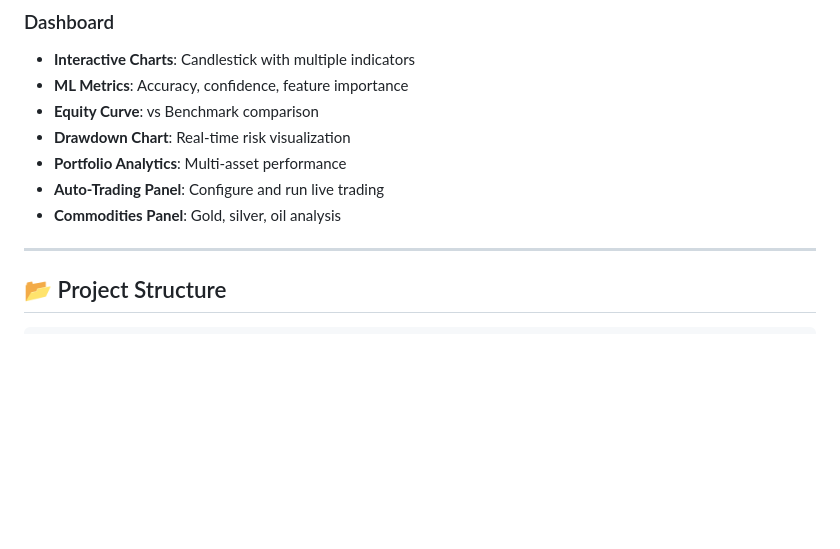
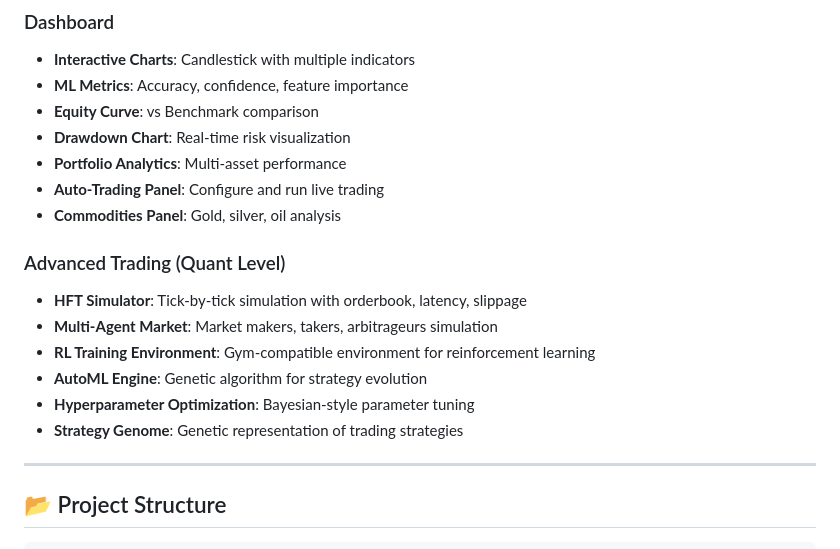
Before and after one commit to ballales1984-wq/ai-trading-system, a Markdown page: README.md, the part around the change. GitHub-like rendering; blank space fills up the shorter version.

Commit message:
docs: Update README with HFT, AutoML, and Multi-Agent features

```diff
--- a/README.md
+++ b/README.md
@@ -58,6 +58,14 @@ A professional-grade quantitative trading system with machine learning, live tra
 - **Portfolio Analytics**: Multi-asset performance
 - **Auto-Trading Panel**: Configure and run live trading
 - **Commodities Panel**: Gold, silver, oil analysis
+
+### Advanced Trading (Quant Level)
+- **HFT Simulator**: Tick-by-tick simulation with orderbook, latency, slippage
+- **Multi-Agent Market**: Market makers, takers, arbitrageurs simulation
+- **RL Training Environment**: Gym-compatible environment for reinforcement learning
+- **AutoML Engine**: Genetic algorithm for strategy evolution
+- **Hyperparameter Optimization**: Bayesian-style parameter tuning
+- **Strategy Genome**: Genetic representation of trading strategies
 
 ---
 
```
